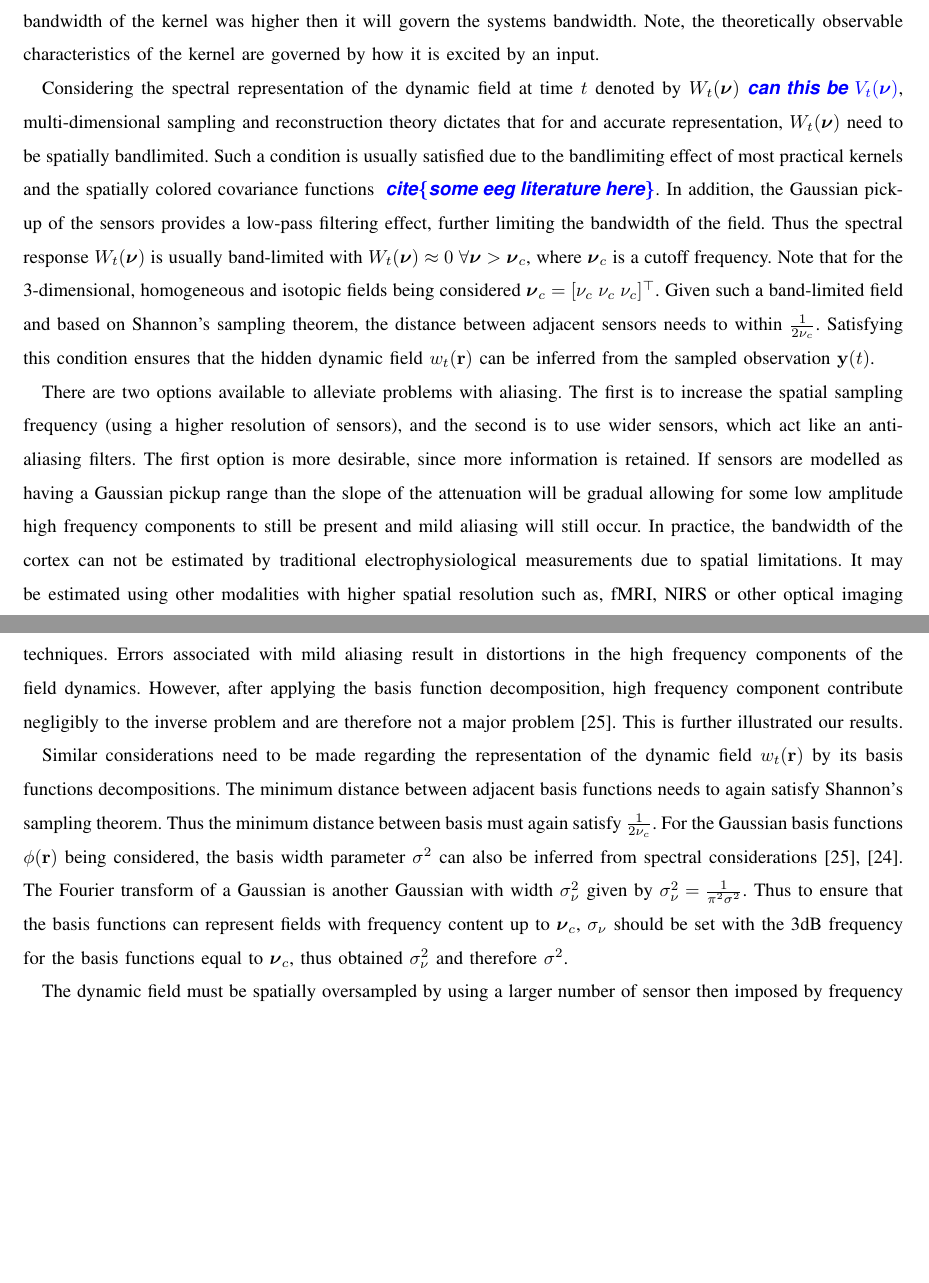
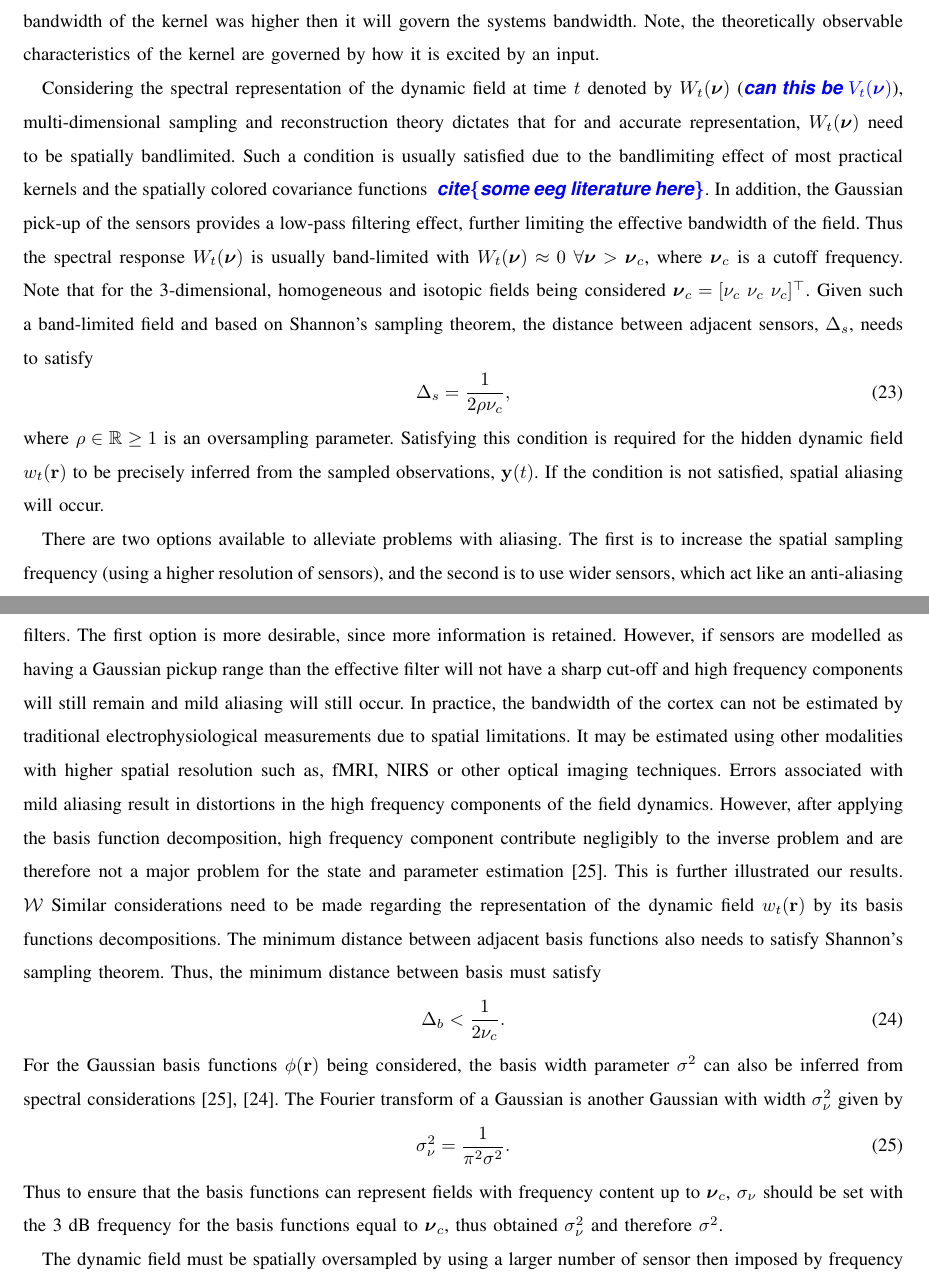
Before and after one commit to mikedewar/BrainIDE, a LaTeX paper (ltx/BrainIDE.tex): two parts of pages 7 and 8 of 15, joined at a grey line, cut so that both start at the same text, the shorter picture padded with empty space. Compiled offline with pdfLaTeX.

Commit message:
revived section on frequency analysis after it was lost in a conflict

```diff
--- a/ltx/BrainIDE.tex
+++ b/ltx/BrainIDE.tex
@@ -263,11 +263,23 @@ Spectral analysis has been utilized to identify the number of sensors and basis
 
 The spectral characteristics of the field are governed by the the shape of the connectivity kernel or the coloring of the covariance of the field disturbance. If the bandwidth of the disturbance covariance was greater than the bandwidth of the connectivity kernel than the disturbance governs the bandwidth of the system. Conversely, if the bandwidth of the kernel was higher then it will govern the systems bandwidth. Note, the theoretically observable characteristics of the kernel are governed by how it is excited by an input.
 
-Considering the spectral representation of the dynamic field at time $t$ denoted by $W_t(\boldsymbol{\nu})$ \todo{can this be $V_t(\boldsymbol{\nu})$}, multi-dimensional sampling and reconstruction theory dictates that for and accurate representation, $W_t(\boldsymbol{\nu})$ need to be spatially bandlimited. Such a condition is usually satisfied due to the bandlimiting effect of most practical kernels and the spatially colored covariance functions \todo{~cite\{some eeg literature here\}}. In addition, the Gaussian pick-up of the sensors provides a low-pass filtering effect, further limiting the bandwidth of the field. Thus the spectral response $W_t(\boldsymbol{\nu})$ is usually band-limited with $W_t(\boldsymbol{\nu}) \approx 0 ~ \forall \boldsymbol{\nu} > \boldsymbol{\nu}_c$, where $\boldsymbol{\nu}_c$ is a cutoff frequency. Note that for the 3-dimensional, homogeneous and isotopic fields being considered $\boldsymbol{\nu}_c = [\nu_c ~ \nu_c ~ \nu_c]^\top$. Given such a band-limited field and based on Shannon's sampling theorem, the distance between adjacent sensors needs to within $\frac{1}{2\nu_c}$. Satisfying this condition ensures that the hidden dynamic field $w_t(\mathbf{r})$ can be inferred from the sampled observation $\mathbf{y}(t)$.
+Considering the spectral representation of the dynamic field at time $t$ denoted by $W_t(\boldsymbol{\nu})$ (\todo{can this be $V_t(\boldsymbol{\nu})$}), multi-dimensional sampling and reconstruction theory dictates that for and accurate representation, $W_t(\boldsymbol{\nu})$ need to be spatially bandlimited. Such a condition is usually satisfied due to the bandlimiting effect of most practical kernels and the spatially colored covariance functions \todo{~cite\{some eeg literature here\}}. In addition, the Gaussian pick-up of the sensors provides a low-pass filtering effect, further limiting the effective bandwidth of the field. Thus the spectral response $W_t(\boldsymbol{\nu})$ is usually band-limited with $W_t(\boldsymbol{\nu}) \approx 0 ~ \forall \boldsymbol{\nu} > \boldsymbol{\nu}_c$, where $\boldsymbol{\nu}_c$ is a cutoff frequency. Note that for the 3-dimensional, homogeneous and isotopic fields being considered $\boldsymbol{\nu}_c = [\nu_c ~ \nu_c ~ \nu_c]^\top$. Given such a band-limited field and based on Shannon's sampling theorem, the distance between adjacent sensors, $\Delta_s$, needs to satisfy
+\begin{equation}
+\Delta_s = \frac{1}{2\rho\nu_c},
+\end{equation}
+where $\rho \in \mathbb{R} \ge 1$ is an oversampling parameter. Satisfying this condition is required for the hidden dynamic field $w_t(\mathbf{r})$ to be precisely inferred from the sampled observations, $\mathbf{y}(t)$. If the condition is not satisfied, spatial aliasing will occur.
 
-There are two options available to alleviate problems with aliasing. The first is to increase the spatial sampling frequency (using a higher resolution of sensors), and the second is to use wider sensors, which act like an anti-aliasing filters. The first option is more desirable, since more information is retained. If sensors are modelled as having a Gaussian pickup range than the slope of the attenuation will be gradual allowing for some low amplitude high frequency components to still be present and mild aliasing will still occur. In practice, the bandwidth of the cortex can not be estimated by traditional electrophysiological measurements due to spatial limitations. It may be estimated using other modalities with higher spatial resolution such as, fMRI, NIRS or other optical imaging techniques. Errors associated with mild aliasing result in distortions in the high frequency components of the field dynamics. However, after applying the basis function decomposition, high frequency component contribute negligibly to the inverse problem and are therefore not a major problem~\cite{Sanner1992}. This is further illustrated our results.
-
-Similar considerations need to be made regarding the representation of the dynamic field $w_t(\mathbf{r})$ by its basis functions decompositions. The minimum distance between adjacent basis functions needs to again satisfy Shannon's sampling theorem. Thus the minimum distance between basis must again satisfy $\frac{1}{2\nu_c}$. For the Gaussian basis functions $\phi(\mathbf{r})$ being considered, the basis width parameter $\sigma^2$ can also be inferred from spectral considerations \cite{Sanner1992,Scerri2009}. The Fourier transform of a Gaussian is another Gaussian with width $\sigma^2_{\nu}$ given by $\sigma^2_{\nu} = \frac{1}{\pi^2\sigma^2}$. Thus to ensure that the basis functions can represent fields with frequency content up to $\boldsymbol{\nu}_c$, $\sigma_{\nu}$ should be set with the 3dB frequency for the basis functions equal to $\boldsymbol{\nu}_c$, thus obtained $\sigma^2_{\nu}$ and therefore $\sigma^2$.
+There are two options available to alleviate problems with aliasing. The first is to increase the spatial sampling frequency (using a higher resolution of sensors), and the second is to use wider sensors, which act like an anti-aliasing filters. The first option is more desirable, since more information is retained. However, if sensors are modelled as having a Gaussian pickup range than the effective filter will not have a sharp cut-off and high frequency components will still remain and mild aliasing will still occur. In practice, the bandwidth of the cortex can not be estimated by traditional electrophysiological measurements due to spatial limitations. It may be estimated using other modalities with higher spatial resolution such as, fMRI, NIRS or other optical imaging techniques. Errors associated with mild aliasing result in distortions in the high frequency components of the field dynamics. However, after applying the basis function decomposition, high frequency component contribute negligibly to the inverse problem and are therefore not a major problem for the state and parameter estimation~\cite{Sanner1992}. This is further illustrated our results.
+$\mathcal{W}$
+Similar considerations need to be made regarding the representation of the dynamic field $w_t(\mathbf{r})$ by its basis functions decompositions. The minimum distance between adjacent basis functions also needs to satisfy Shannon's sampling theorem. Thus, the minimum distance between basis must satisfy
+\begin{equation}
+\Delta_b < \frac{1}{2\nu_c}.
+\end{equation}
+For the Gaussian basis functions $\phi(\mathbf{r})$ being considered, the basis width parameter $\sigma^2$ can also be inferred from spectral considerations \cite{Sanner1992,Scerri2009}. The Fourier transform of a Gaussian is another Gaussian with width $\sigma^2_{\nu}$ given by
+\begin{equation}
+\sigma^2_{\nu} = \frac{1}{\pi^2\sigma^2}.
+\end{equation}
+Thus to ensure that the basis functions can represent fields with frequency content up to $\boldsymbol{\nu}_c$, $\sigma_{\nu}$ should be set with the 3~dB frequency for the basis functions equal to $\boldsymbol{\nu}_c$, thus obtained $\sigma^2_{\nu}$ and therefore $\sigma^2$.
 
 The dynamic field must be spatially oversampled by using a larger number of sensor then imposed by frequency considerations, to use frequency analysis to determine the minimum distance and width of the basis functions. Following this, the distance between basis functions is usually larger then the distance between sensors. \todo{However this is not the case with this work.} For a spatially homogeneous isotropic field the basis functions can be placed on a regular square grid. Following this, the knowledge of the distance between basis functions directly implies the total number of basis functions required.
 
```
